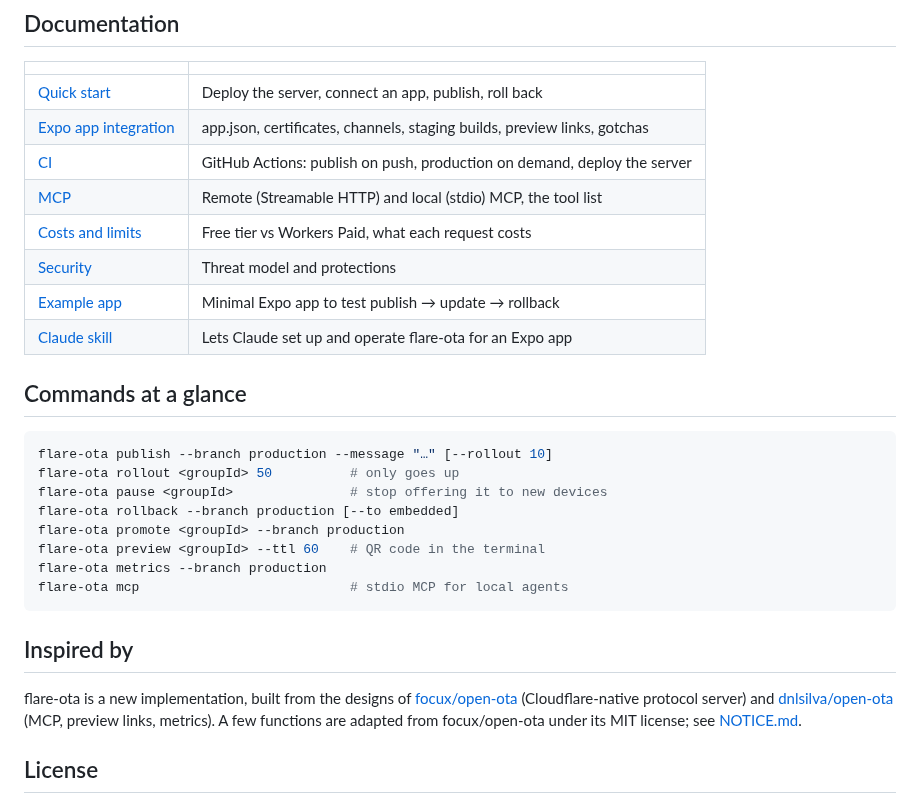
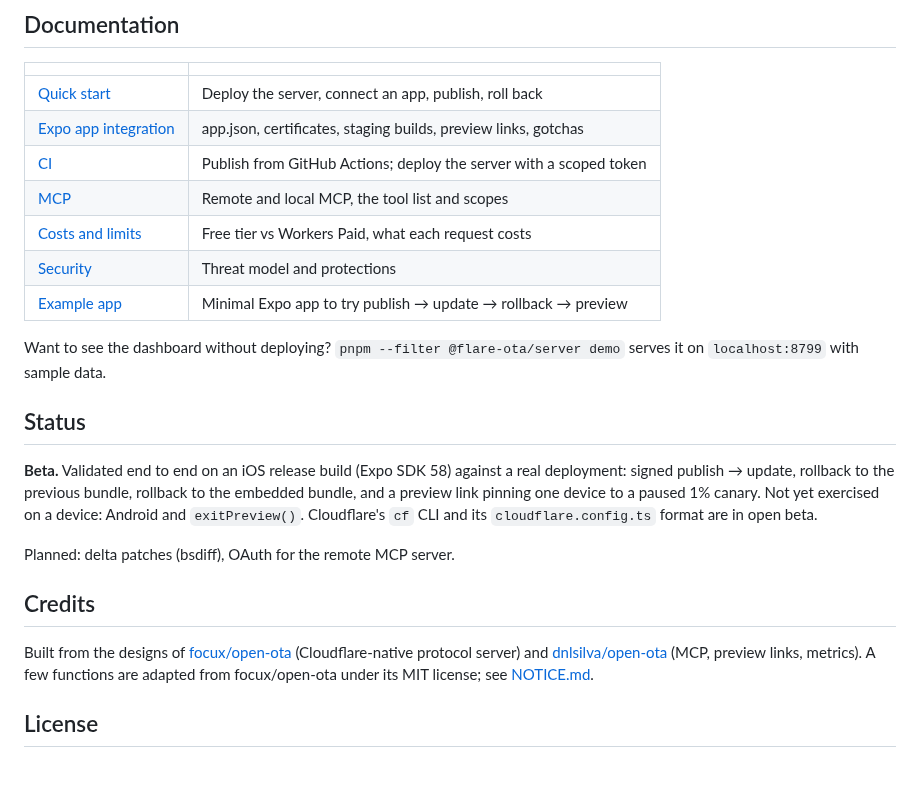
Before and after one commit to Merlin1337/flare-ota, a Markdown page: README.md, the part around one of its changes. GitHub-like rendering; blank space fills up the shorter version.

````diff
--- a/README.md
+++ b/README.md
@@ -62,33 +149,31 @@ Full walkthrough: [docs/quick-start.md](docs/quick-start.md).
 | | |
 |---|---|
 | [Quick start](docs/quick-start.md) | Deploy the server, connect an app, publish, roll back |
-| [Expo app integration](docs/expo-app.md) | app.json, certificates, channels, staging builds, preview links, gotchas |
-| [CI](docs/ci.md) | GitHub Actions: publish on push, production on demand, deploy the server |
-| [MCP](docs/mcp.md) | Remote (Streamable HTTP) and local (stdio) MCP, the tool list |
+| [Expo app integration](docs/expo-app.md) | app.json, certificates, staging builds, preview links, gotchas |
+| [CI](docs/ci.md) | Publish from GitHub Actions; deploy the server with a scoped token |
+| [MCP](docs/mcp.md) | Remote and local MCP, the tool list and scopes |
 | [Costs and limits](docs/costs.md) | Free tier vs Workers Paid, what each request costs |
 | [Security](docs/security.md) | Threat model and protections |
-| [Example app](examples/expo-app) | Minimal Expo app to test publish → update → rollback |
-| [Claude skill](skills/flare-ota/SKILL.md) | Lets Claude set up and operate flare-ota for an Expo app |
+| [Example app](examples/expo-app) | Minimal Expo app to try publish → update → rollback → preview |
 
-## Commands at a glance
+Want to see the dashboard without deploying? `pnpm --filter @flare-ota/server demo` serves it on
+`localhost:8799` with sample data.
 
-```sh
-flare-ota publish --branch production --message "…" [--rollout 10]
-flare-ota rollout <groupId> 50          # only goes up
-flare-ota pause <groupId>               # stop offering it to new devices
-flare-ota rollback --branch production [--to embedded]
-flare-ota promote <groupId> --branch production
-flare-ota preview <groupId> --ttl 60    # QR code in the terminal
-flare-ota metrics --branch production
-flare-ota mcp                           # stdio MCP for local agents
-```
+## Status
 
-## Inspired by
+**Beta.** Validated end to end on an iOS release build (Expo SDK 58) against a real deployment:
+signed publish → update, rollback to the previous bundle, rollback to the embedded bundle, and a
+preview link pinning one device to a paused 1% canary. Not yet exercised on a device: Android and
+`exitPreview()`. Cloudflare's `cf` CLI and its `cloudflare.config.ts` format are in open beta.
 
-flare-ota is a new implementation, built from the designs of
-[focux/open-ota](https://github.com/focux/open-ota) (Cloudflare-native protocol server) and
-[dnlsilva/open-ota](https://github.com/dnlsilva/open-ota) (MCP, preview links, metrics).
-A few functions are adapted from focux/open-ota under its MIT license; see [NOTICE.md](NOTICE.md).
+Planned: delta patches (bsdiff), OAuth for the remote MCP server.
+
+## Credits
+
+Built from the designs of [focux/open-ota](https://github.com/focux/open-ota) (Cloudflare-native
+protocol server) and [dnlsilva/open-ota](https://github.com/dnlsilva/open-ota) (MCP, preview
+links, metrics). A few functions are adapted from focux/open-ota under its MIT license; see
+[NOTICE.md](NOTICE.md).
 
 ## License
 
````
Also changed, not shown: other parts of README.md (+128 -41 lines), docs/assets/architecture-dark.png (added), docs/assets/architecture-light.png (added), docs/assets/banner.png (added), docs/assets/dashboard-dark.png (added), docs/assets/hero.png (added), 14 other files.
